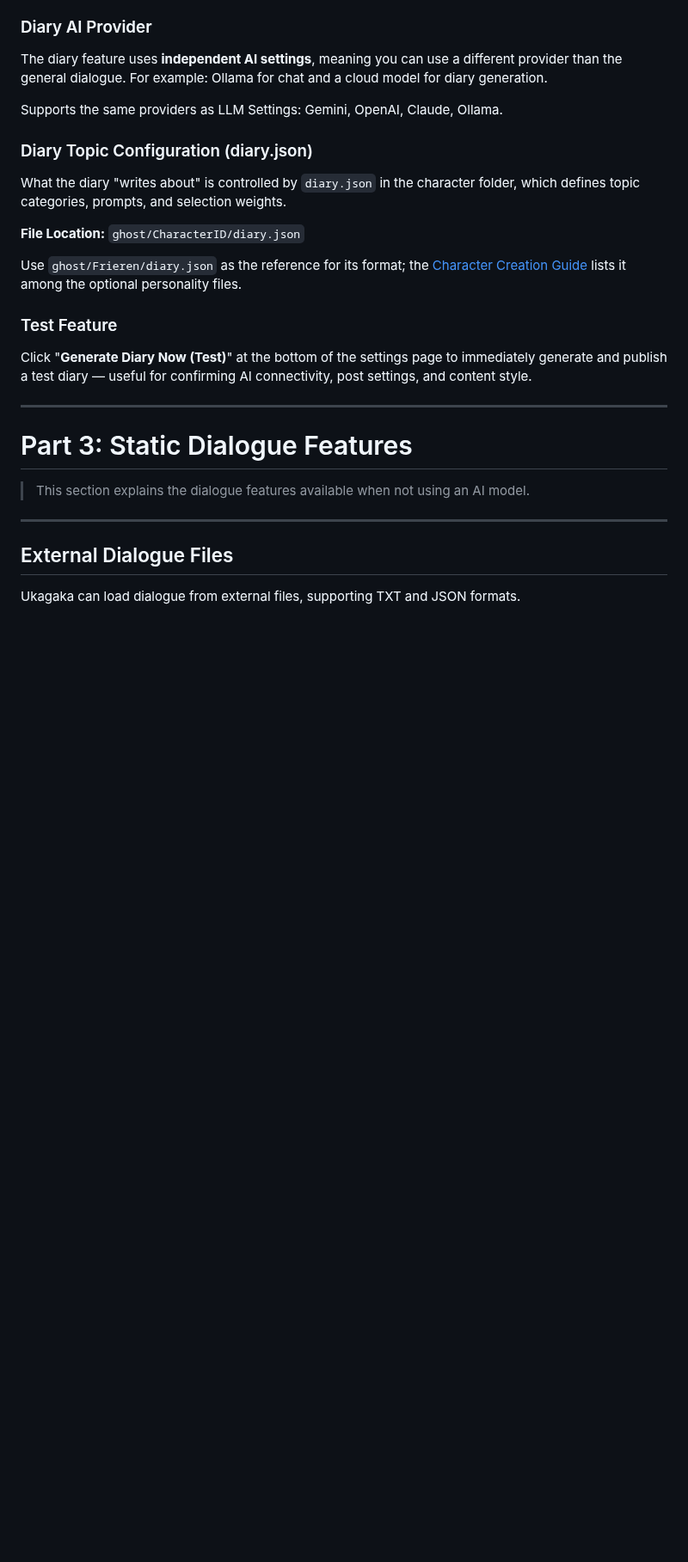
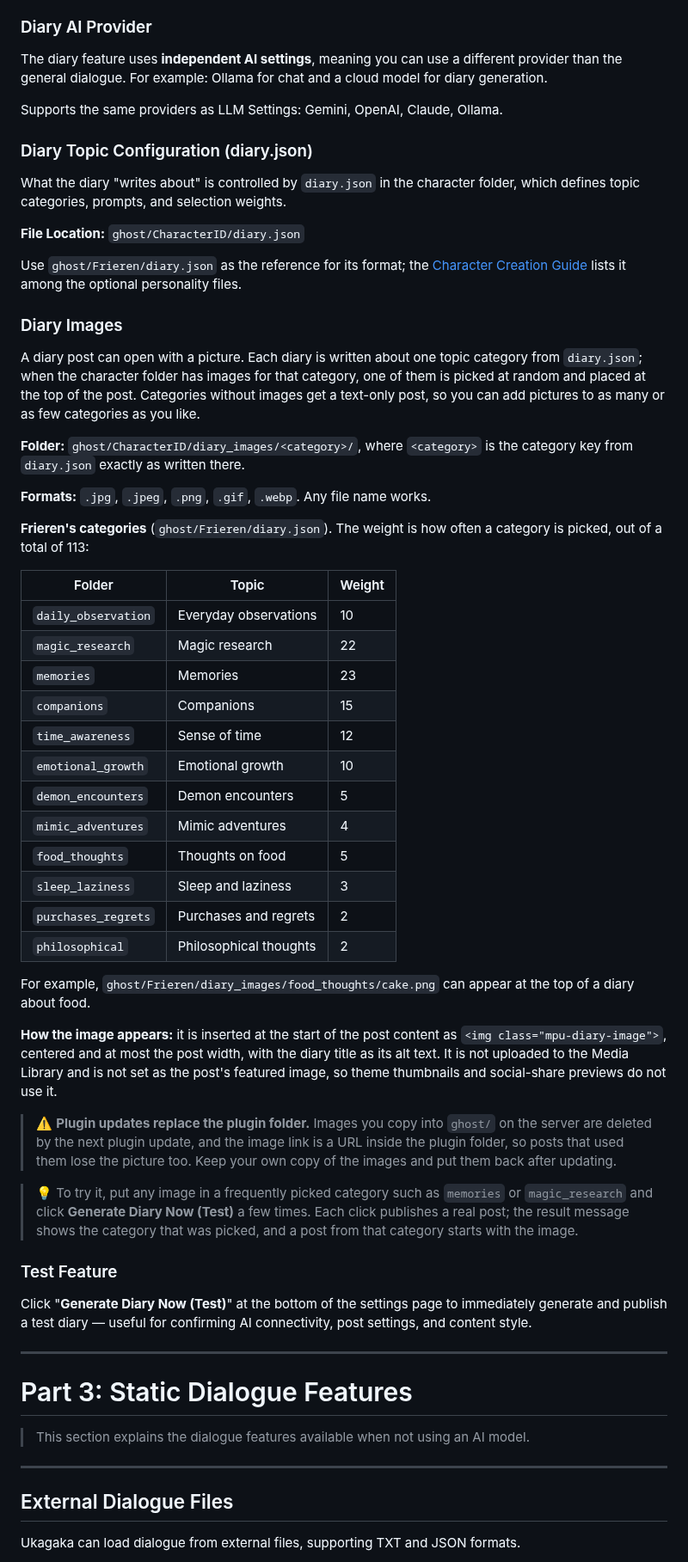
Before and after one commit to Horlicks-p/mp-ukagaka, a Markdown page: docs-en/USER_GUIDE.md, the part around the change. Shown at 86% size. GitHub-like rendering; blank space fills up the shorter version.

Commit message:
docs: document diary images (diary_images/<category>/)
The diary has always opened a post with a random image from
ghost/<character>/diary_images/<category>/, but no doc mentioned it.
USER_GUIDE gains a Diary Images section with the folder layout, the
formats, all twelve Frieren category keys with their weights, how the
image is inserted, the plugin-update caveat and how to test it.
GHOST_CREATE_GUIDE lists the folder; DEVELOPER_GUIDE lists
mpu_get_random_diary_image().

Co-Authored-By: Claude Opus 5.5 <noreply@anthropic.com>

```diff
--- a/docs-en/USER_GUIDE.md
+++ b/docs-en/USER_GUIDE.md
@@ -829,6 +829,39 @@ What the diary "writes about" is controlled by `diary.json` in the character fol
 
 Use `ghost/Frieren/diary.json` as the reference for its format; the [Character Creation Guide](GHOST_CREATE_GUIDE.md) lists it among the optional personality files.
 
+### Diary Images
+
+A diary post can open with a picture. Each diary is written about one topic category from `diary.json`; when the character folder has images for that category, one of them is picked at random and placed at the top of the post. Categories without images get a text-only post, so you can add pictures to as many or as few categories as you like.
+
+**Folder:** `ghost/CharacterID/diary_images/<category>/`, where `<category>` is the category key from `diary.json` exactly as written there.
+
+**Formats:** `.jpg`, `.jpeg`, `.png`, `.gif`, `.webp`. Any file name works.
+
+**Frieren's categories** (`ghost/Frieren/diary.json`). The weight is how often a category is picked, out of a total of 113:
+
+| Folder | Topic | Weight |
+| --- | --- | --- |
+| `daily_observation` | Everyday observations | 10 |
+| `magic_research` | Magic research | 22 |
+| `memories` | Memories | 23 |
+| `companions` | Companions | 15 |
+| `time_awareness` | Sense of time | 12 |
+| `emotional_growth` | Emotional growth | 10 |
+| `demon_encounters` | Demon encounters | 5 |
+| `mimic_adventures` | Mimic adventures | 4 |
+| `food_thoughts` | Thoughts on food | 5 |
+| `sleep_laziness` | Sleep and laziness | 3 |
+| `purchases_regrets` | Purchases and regrets | 2 |
+| `philosophical` | Philosophical thoughts | 2 |
+
+For example, `ghost/Frieren/diary_images/food_thoughts/cake.png` can appear at the top of a diary about food.
+
+**How the image appears:** it is inserted at the start of the post content as `<img class="mpu-diary-image">`, centered and at most the post width, with the diary title as its alt text. It is not uploaded to the Media Library and is not set as the post's featured image, so theme thumbnails and social-share previews do not use it.
+
+> ⚠️ **Plugin updates replace the plugin folder.** Images you copy into `ghost/` on the server are deleted by the next plugin update, and the image link is a URL inside the plugin folder, so posts that used them lose the picture too. Keep your own copy of the images and put them back after updating.
+
+> 💡 To try it, put any image in a frequently picked category such as `memories` or `magic_research` and click **Generate Diary Now (Test)** a few times. Each click publishes a real post; the result message shows the category that was picked, and a post from that category starts with the image.
+
 ### Test Feature
 
 Click "**Generate Diary Now (Test)**" at the bottom of the settings page to immediately generate and publish a test diary — useful for confirming AI connectivity, post settings, and content style.
```
Also changed, not shown: docs-en/DEVELOPER_GUIDE.md (+14 -1 lines), docs-en/GHOST_CREATE_GUIDE.md (+2 -0 lines).
